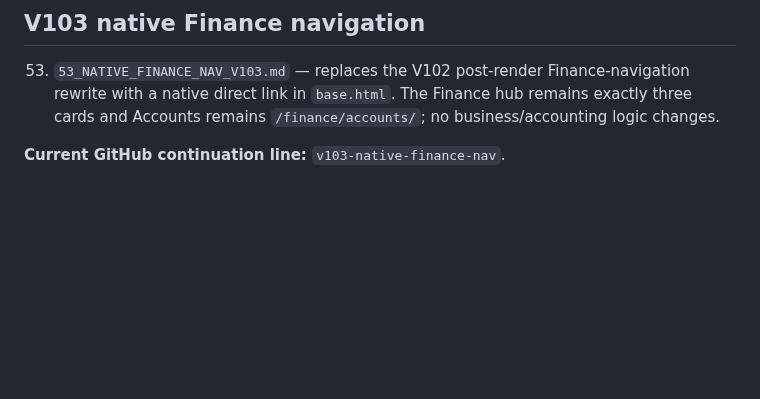
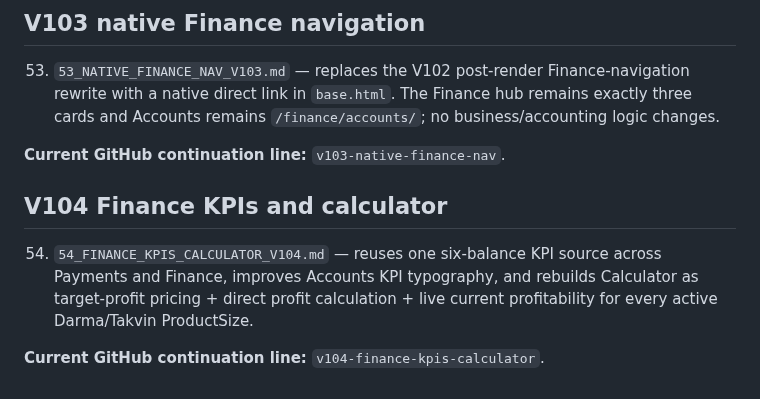
Before and after one commit to aliiitavazoeiii-afk/darma-general, a Markdown page: docs/PROJECT_CONTEXT/README.md, the part around the change. GitHub-like rendering; blank space fills up the shorter version.

Commit message:
Add V104 to context manifest

```diff
--- a/docs/PROJECT_CONTEXT/README.md
+++ b/docs/PROJECT_CONTEXT/README.md
@@ -110,3 +110,10 @@ V101's expandable Finance submenu is superseded by V102 and must not be reintrod
 53. `53_NATIVE_FINANCE_NAV_V103.md` — replaces the V102 post-render Finance-navigation rewrite with a native direct link in `base.html`. The Finance hub remains exactly three cards and Accounts remains `/finance/accounts/`; no business/accounting logic changes.
 
 **Current GitHub continuation line:** `v103-native-finance-nav`.
+
+
+## V104 Finance KPIs and calculator
+
+54. `54_FINANCE_KPIS_CALCULATOR_V104.md` — reuses one six-balance KPI source across Payments and Finance, improves Accounts KPI typography, and rebuilds Calculator as target-profit pricing + direct profit calculation + live current profitability for every active Darma/Takvin ProductSize.
+
+**Current GitHub continuation line:** `v104-finance-kpis-calculator`.
```
